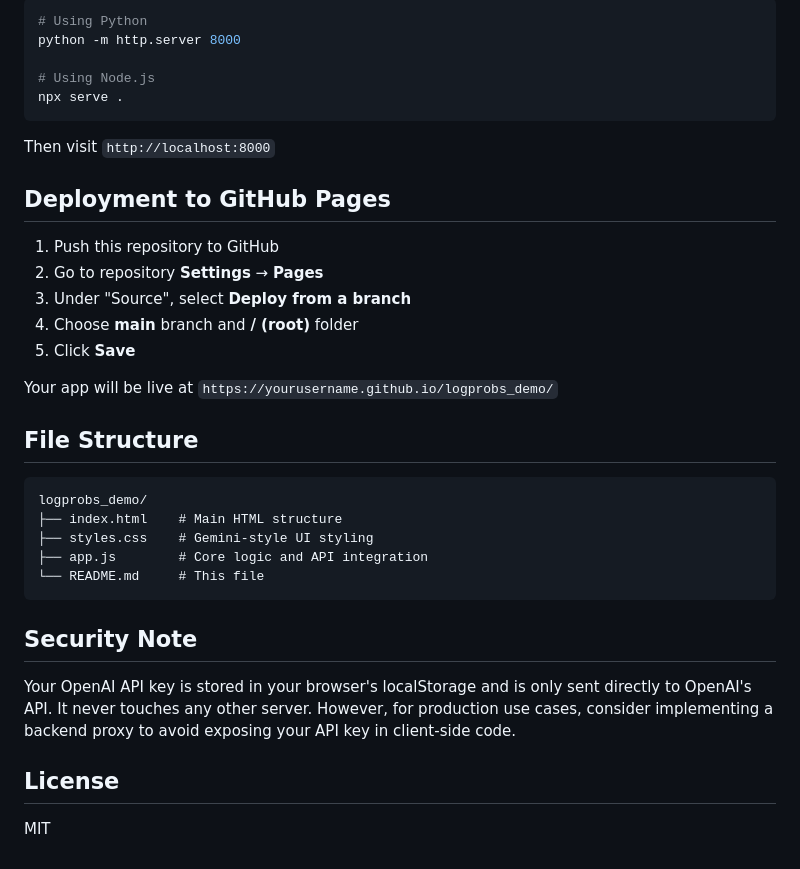
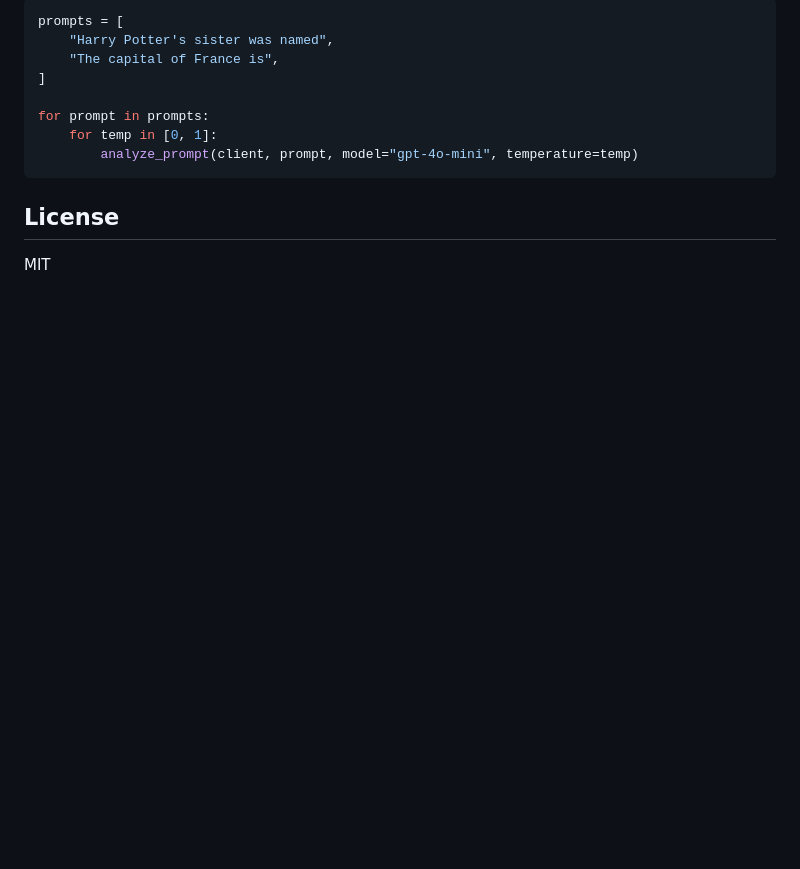
Before and after one commit to liav25/logprobs-demo, a Markdown page: README.md, the part around the change printed below. GitHub-like rendering; blank space fills up the shorter version.

````diff
--- a/README.md
+++ b/README.md
@@ -38,37 +60,14 @@ Simply open `index.html` in your browser. No build step required.
 
-```bash
-# Using Python
-python -m http.server 8000
+```python
+prompts = [
+    "Harry Potter's sister was named",
+    "The capital of France is",
+]
 
-# Using Node.js
-npx serve .
+for prompt in prompts:
+    for temp in [0, 1]:
+        analyze_prompt(client, prompt, model="gpt-4o-mini", temperature=temp)
 ```
-
-Then visit `http://localhost:8000`
-
-## Deployment to GitHub Pages
-
-1. Push this repository to GitHub
-2. Go to repository **Settings** → **Pages**
-3. Under "Source", select **Deploy from a branch**
-4. Choose **main** branch and **/ (root)** folder
-5. Click **Save**
-
-Your app will be live at `https://yourusername.github.io/logprobs_demo/`
-
-## File Structure
-
-```
-logprobs_demo/
-├── index.html    # Main HTML structure
-├── styles.css    # Gemini-style UI styling
-├── app.js        # Core logic and API integration
-└── README.md     # This file
-```
-
-## Security Note
-
-Your OpenAI API key is stored in your browser's localStorage and is only sent directly to OpenAI's API. It never touches any other server. However, for production use cases, consider implementing a backend proxy to avoid exposing your API key in client-side code.
 
 ## License
 
````
Also changed, not shown: other parts of README.md (+31 -9 lines), screenshot.png (added), 1 other file.
